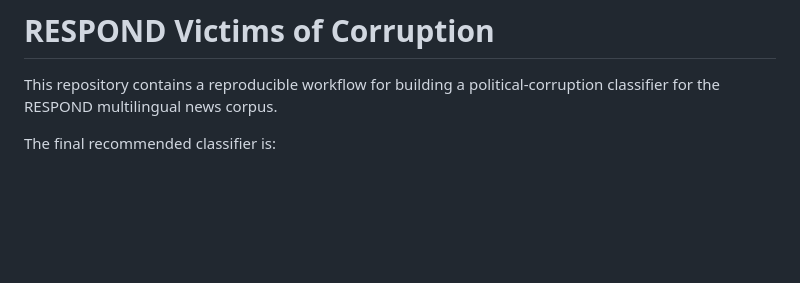
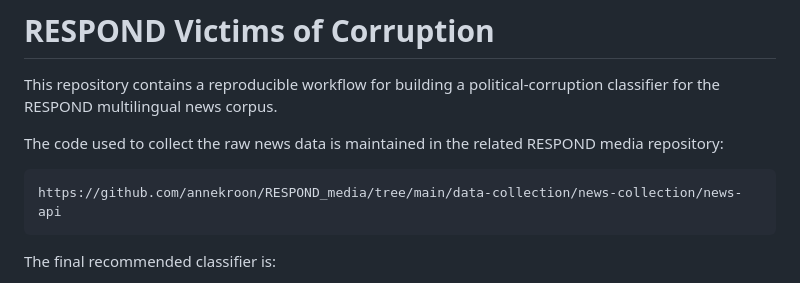
Before and after one commit to annekroon/RESPOND-victims-of-corruption, a Markdown page: README.md, the part around the change. GitHub-like rendering; blank space fills up the shorter version.

Commit message:
Reference source data collection repository

````diff
--- a/README.md
+++ b/README.md
@@ -1,6 +1,12 @@
 # RESPOND Victims of Corruption
 
 This repository contains a reproducible workflow for building a political-corruption classifier for the RESPOND multilingual news corpus.
+
+The code used to collect the raw news data is maintained in the related RESPOND media repository:
+
+```text
+https://github.com/annekroon/RESPOND_media/tree/main/data-collection/news-collection/news-api
+```
 
 The final recommended classifier is:
 
````
